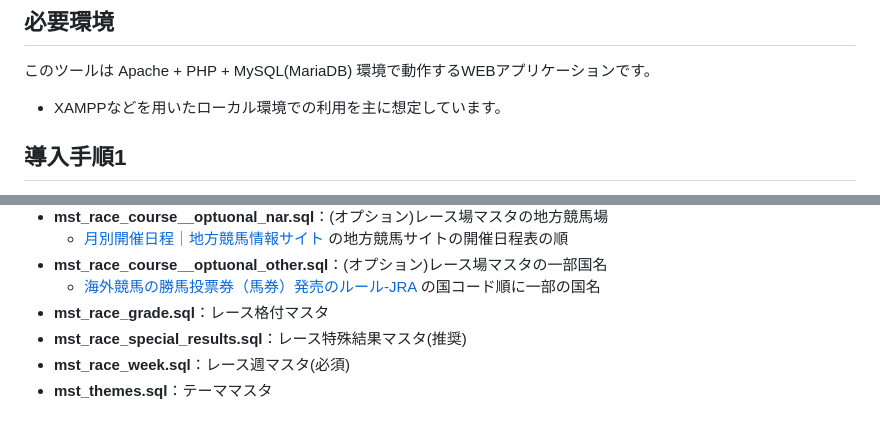
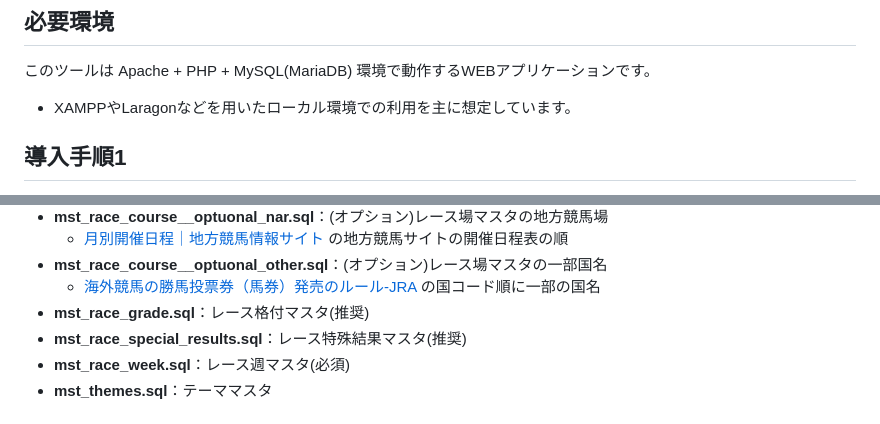
Before and after one commit to polaris80red/fictional-racehorses-recorder, a Markdown page: readme.md, 2 parts joined by grey strips. Rendered like a GitHub page.

Commit message:
document: readmeの更新

```diff
--- a/readme.md
+++ b/readme.md
@@ -15,7 +15,7 @@ fictional-racehorses-recorder 架空競走馬戦績管理ツール
 
 ## 必要環境
 このツールは Apache + PHP + MySQL(MariaDB) 環境で動作するWEBアプリケーションです。
-- XAMPPなどを用いたローカル環境での利用を主に想定しています。
+- XAMPPやLaragonなどを用いたローカル環境での利用を主に想定しています。
 
 ## 導入手順1
 - 設置するWEBサイト領域の任意のディレクトリにファイルを展開してください。
@@ -78,7 +78,7 @@ fictional-racehorses-recorder 架空競走馬戦績管理ツール
     - [月別開催日程｜地方競馬情報サイト](https://www.keiba.go.jp/KeibaWeb/MonthlyConveneInfo/MonthlyConveneInfoTop) の地方競馬サイトの開催日程表の順
 - **mst_race_course__optuonal_other.sql**：(オプション)レース場マスタの一部国名
     - [海外競馬の勝馬投票券（馬券）発売のルール-JRA](https://www.jra.go.jp/keiba/overseas/rule/) の国コード順に一部の国名
-- **mst_race_grade.sql**：レース格付マスタ
+- **mst_race_grade.sql**：レース格付マスタ(推奨)
 - **mst_race_special_results.sql**：レース特殊結果マスタ(推奨)
 - **mst_race_week.sql**：レース週マスタ(必須)
 - **mst_themes.sql**：テーママスタ
```
